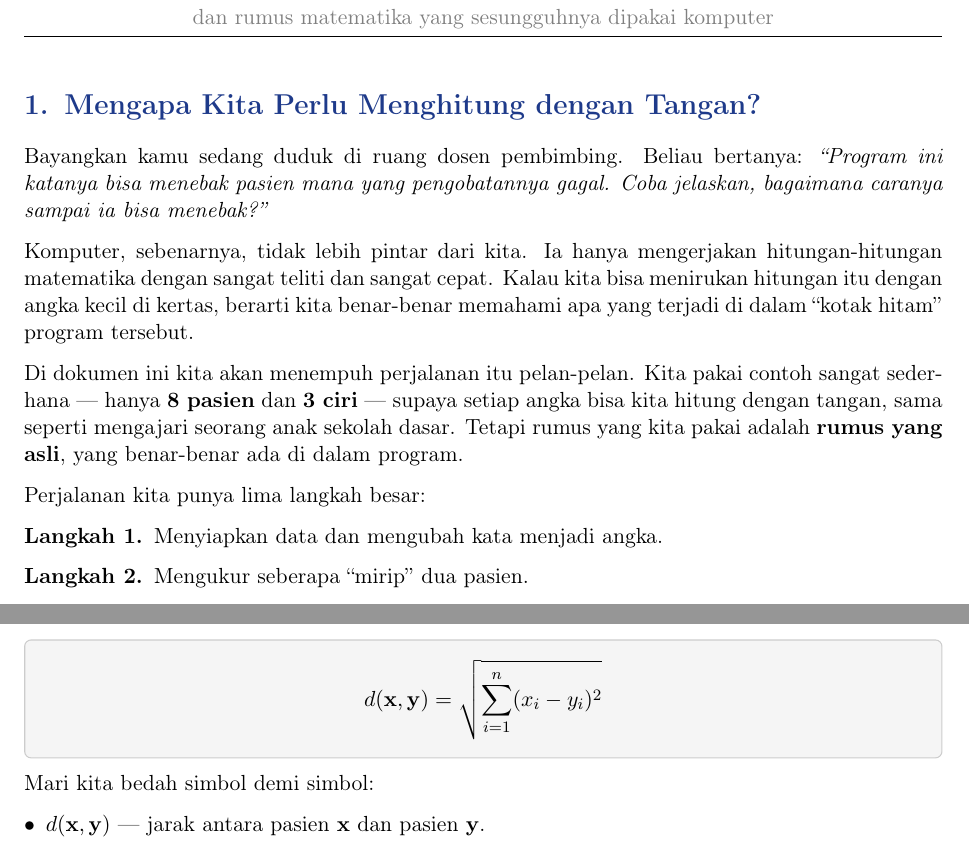
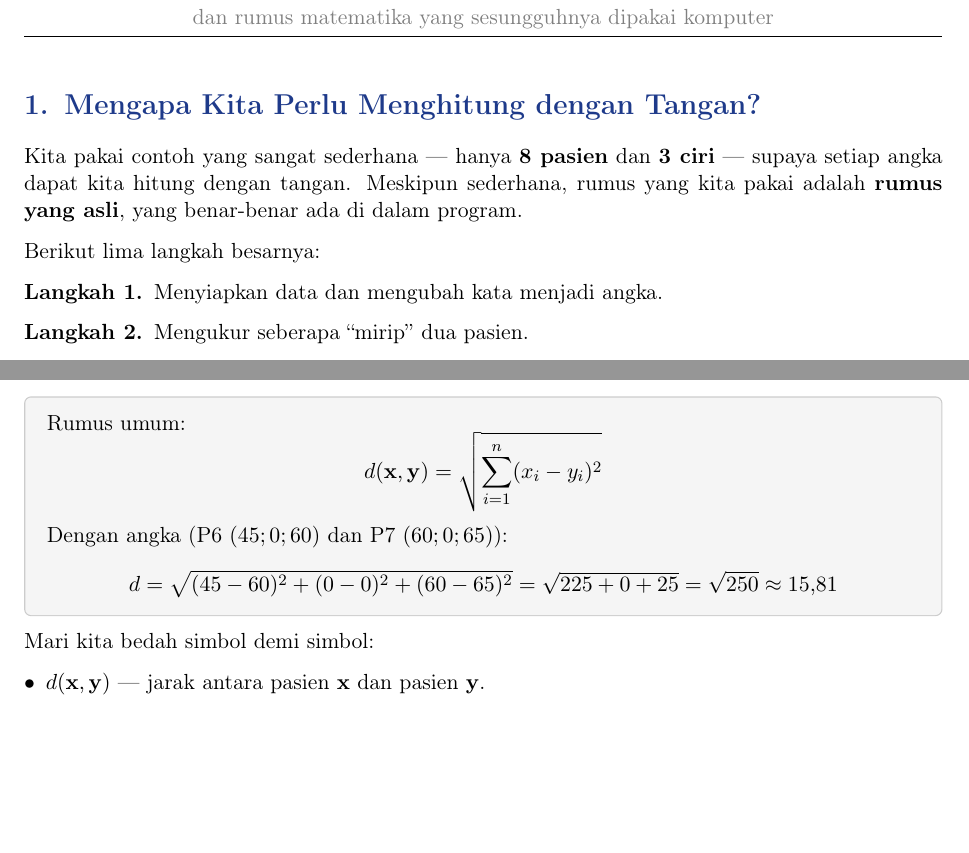
Before and after one commit to radacore/draftfitra, a LaTeX document (revisi_work/perhitungan_manual.tex): two parts of pages 1 and 3 of 9, joined at a grey line, cut so that both start at the same text, the shorter picture padded with empty space. Compiled offline with pdfLaTeX.

Commit message:
docs: sederhanakan perhitungan manual dan tambah angka pada rumus
- hapus narasi pembuka (bayangkan/skotak hitam) dan frasa "anak sekolah dasar"
- hapus kata "sengaja" pada catatan penutup
- setiap rumus kini disertai baris "Dengan angka" (substitusi angka asli):
  normalisasi z, jarak Euclidean, interpolasi SMOTE, Gini, voting, keyakinan

```diff
--- a/revisi_work/perhitungan_manual.tex
+++ b/revisi_work/perhitungan_manual.tex
@@ -58,21 +58,11 @@
 
 \section{Mengapa Kita Perlu Menghitung dengan Tangan?}
 
-Bayangkan kamu sedang duduk di ruang dosen pembimbing. Beliau bertanya: \emph{``Program ini
-katanya bisa menebak pasien mana yang pengobatannya gagal. Coba jelaskan, bagaimana caranya
-sampai ia bisa menebak?''}
+Kita pakai contoh yang sangat sederhana --- hanya \textbf{8 pasien} dan \textbf{3 ciri} ---
+supaya setiap angka dapat kita hitung dengan tangan. Meskipun sederhana, rumus yang kita pakai
+adalah \textbf{rumus yang asli}, yang benar-benar ada di dalam program.
 
-Komputer, sebenarnya, tidak lebih pintar dari kita. Ia hanya mengerjakan hitungan-hitungan
-matematika dengan sangat teliti dan sangat cepat. Kalau kita bisa menirukan hitungan itu dengan
-angka kecil di kertas, berarti kita benar-benar memahami apa yang terjadi di dalam ``kotak hitam''
-program tersebut.
-
-Di dokumen ini kita akan menempuh perjalanan itu pelan-pelan. Kita pakai contoh sangat sederhana
---- hanya \textbf{8 pasien} dan \textbf{3 ciri} --- supaya setiap angka bisa kita hitung dengan
-tangan, sama seperti mengajari seorang anak sekolah dasar. Tetapi rumus yang kita pakai adalah
-\textbf{rumus yang asli}, yang benar-benar ada di dalam program.
-
-Perjalanan kita punya lima langkah besar:
+Berikut lima langkah besarnya:
 \begin{enumerate}[label=\textbf{Langkah \arabic*.}, leftmargin=*]
   \item Menyiapkan data dan mengubah kata menjadi angka.
   \item Mengukur seberapa ``mirip'' dua pasien.
@@ -187,7 +180,10 @@ yang punya banyak ciri.
 \subsection{Rumus aslinya}
 
 \begin{rumus}
+Rumus umum:
 \[ d(\mathbf{x}, \mathbf{y}) = \sqrt{\sum_{i=1}^{n} (x_i - y_i)^2} \]
+Dengan angka (P6 $(45;0;60)$ dan P7 $(60;0;65)$):
+\[ d = \sqrt{(45-60)^2 + (0-0)^2 + (60-65)^2} = \sqrt{225 + 0 + 25} = \sqrt{250} \approx 15{,}81 \]
 \end{rumus}
 
 \noindent Mari kita bedah simbol demi simbol:
```
Also changed, not shown: revisi_work/perhitungan_manual.pdf, revisi_work/perhitungan_manual.tex (21 more changed lines).
